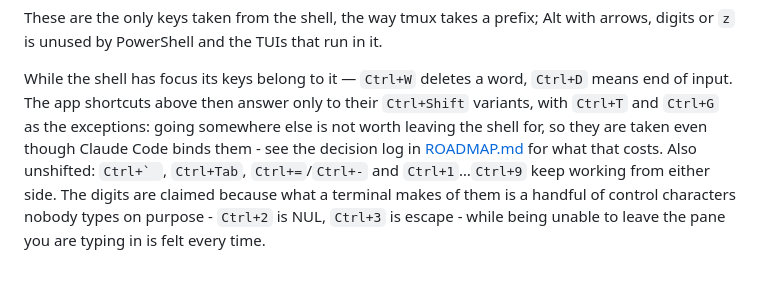
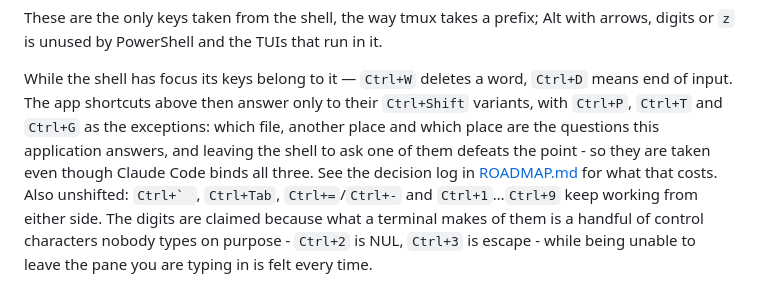
Before and after one commit to miesbjan/ClaudeManager, a Markdown page: README.md, the part around the change. Rendered like a GitHub page.

Commit message:
Write down that Ctrl+P is the app's from either side
Co-Authored-By: Claude Opus 5 (1M context) <noreply@anthropic.com>

```diff
--- a/README.md
+++ b/README.md
@@ -133,9 +133,10 @@ arrows, digits or `z` is unused by PowerShell and the TUIs that run in it.
 
 While the shell has focus its keys belong to it — `Ctrl+W` deletes a word, `Ctrl+D`
 means end of input. The app shortcuts above then answer only to their `Ctrl+Shift`
-variants, with `Ctrl+T` and `Ctrl+G` as the exceptions: going somewhere else is not
-worth leaving the shell for, so they are taken even though Claude Code binds them - see
-the decision log in [ROADMAP.md](ROADMAP.md) for what that costs. Also unshifted: ``Ctrl+` ``, `Ctrl+Tab`, `Ctrl+=`/`Ctrl+-` and `Ctrl+1`…`Ctrl+9` keep working
+variants, with `Ctrl+P`, `Ctrl+T` and `Ctrl+G` as the exceptions: which file, another
+place and which place are the questions this application answers, and leaving the shell
+to ask one of them defeats the point - so they are taken even though Claude Code binds
+all three. See the decision log in [ROADMAP.md](ROADMAP.md) for what that costs. Also unshifted: ``Ctrl+` ``, `Ctrl+Tab`, `Ctrl+=`/`Ctrl+-` and `Ctrl+1`…`Ctrl+9` keep working
 from either side. The digits are claimed because what a terminal makes of them is a
 handful of control characters nobody types on purpose - `Ctrl+2` is NUL, `Ctrl+3` is
 escape - while being unable to leave the pane you are typing in is felt every time.
```
Also changed, not shown: ROADMAP.md (+8 -0 lines).
